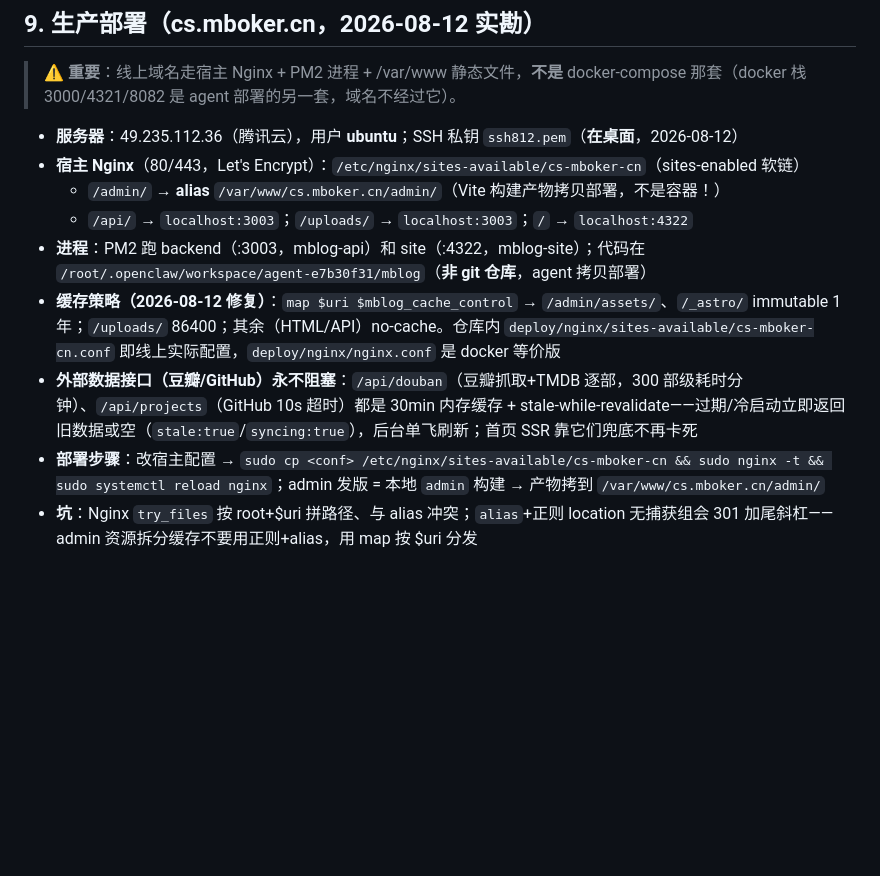
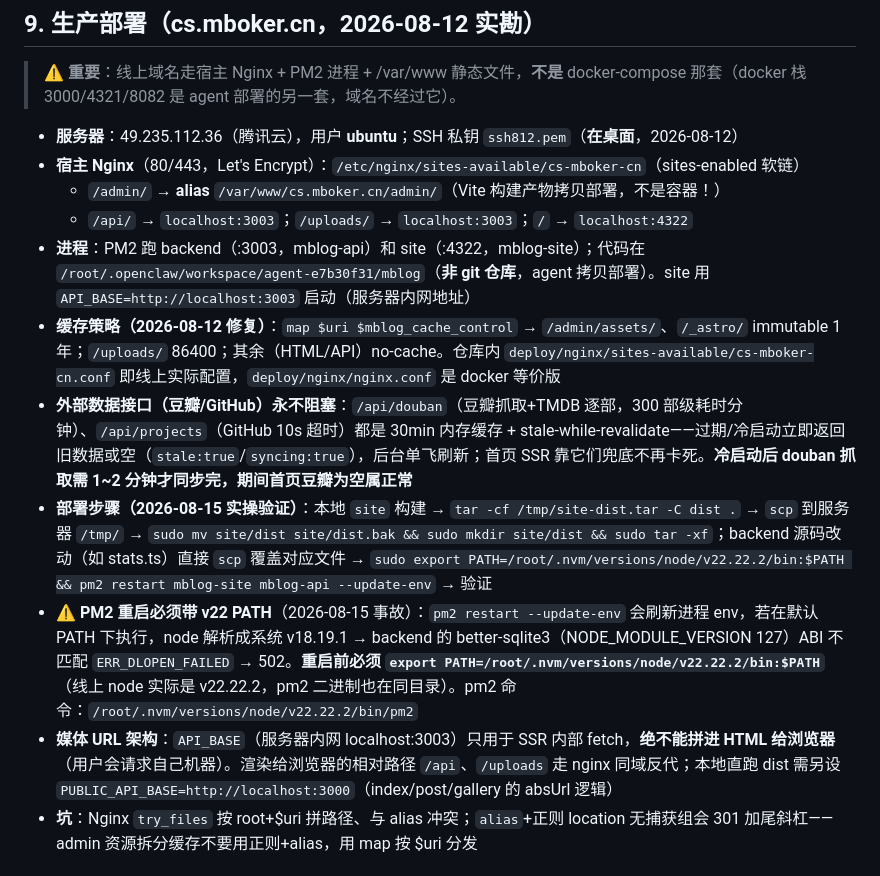
Before and after one commit to terrenceftz/Mblog, a Markdown page: docs/PROJECT-MEMORY.md, the part around the change. GitHub-like rendering; blank space fills up the shorter version.

Commit message:
docs(memory): 记录 2026-08-15 部署经验——PM2 --update-env 需 v22 PATH、PUBLIC_API_BASE 架构、douban 冷启动时序

```diff
--- a/docs/PROJECT-MEMORY.md
+++ b/docs/PROJECT-MEMORY.md
@@ -216,10 +216,12 @@ AdminLayout（navbar-vertical 侧栏 + 主题三态）、Login、Dashboard、Pos
 - **宿主 Nginx**（80/443，Let's Encrypt）：`/etc/nginx/sites-available/cs-mboker-cn`（sites-enabled 软链）
   - `/admin/` → **alias** `/var/www/cs.mboker.cn/admin/`（Vite 构建产物拷贝部署，不是容器！）
   - `/api/` → `localhost:3003`；`/uploads/` → `localhost:3003`；`/` → `localhost:4322`
-- **进程**：PM2 跑 backend（:3003，mblog-api）和 site（:4322，mblog-site）；代码在 `/root/.openclaw/workspace/agent-e7b30f31/mblog`（**非 git 仓库**，agent 拷贝部署）
+- **进程**：PM2 跑 backend（:3003，mblog-api）和 site（:4322，mblog-site）；代码在 `/root/.openclaw/workspace/agent-e7b30f31/mblog`（**非 git 仓库**，agent 拷贝部署）。site 用 `API_BASE=http://localhost:3003` 启动（服务器内网地址）
 - **缓存策略（2026-08-12 修复）**：`map $uri $mblog_cache_control` → `/admin/assets/`、`/_astro/` immutable 1 年；`/uploads/` 86400；其余（HTML/API）no-cache。仓库内 `deploy/nginx/sites-available/cs-mboker-cn.conf` 即线上实际配置，`deploy/nginx/nginx.conf` 是 docker 等价版
-- **外部数据接口（豆瓣/GitHub）永不阻塞**：`/api/douban`（豆瓣抓取+TMDB 逐部，300 部级耗时分钟）、`/api/projects`（GitHub 10s 超时）都是 30min 内存缓存 + stale-while-revalidate——过期/冷启动立即返回旧数据或空（`stale:true`/`syncing:true`），后台单飞刷新；首页 SSR 靠它们兜底不再卡死
-- **部署步骤**：改宿主配置 → `sudo cp <conf> /etc/nginx/sites-available/cs-mboker-cn && sudo nginx -t && sudo systemctl reload nginx`；admin 发版 = 本地 `admin` 构建 → 产物拷到 `/var/www/cs.mboker.cn/admin/`
+- **外部数据接口（豆瓣/GitHub）永不阻塞**：`/api/douban`（豆瓣抓取+TMDB 逐部，300 部级耗时分钟）、`/api/projects`（GitHub 10s 超时）都是 30min 内存缓存 + stale-while-revalidate——过期/冷启动立即返回旧数据或空（`stale:true`/`syncing:true`），后台单飞刷新；首页 SSR 靠它们兜底不再卡死。**冷启动后 douban 抓取需 1~2 分钟才同步完，期间首页豆瓣为空属正常**
+- **部署步骤（2026-08-15 实操验证）**：本地 `site` 构建 → `tar -cf /tmp/site-dist.tar -C dist .` → `scp` 到服务器 `/tmp/` → `sudo mv site/dist site/dist.bak && sudo mkdir site/dist && sudo tar -xf`；backend 源码改动（如 stats.ts）直接 `scp` 覆盖对应文件 → `sudo export PATH=/root/.nvm/versions/node/v22.22.2/bin:$PATH && pm2 restart mblog-site mblog-api --update-env` → 验证
+- **⚠️ PM2 重启必须带 v22 PATH**（2026-08-15 事故）：`pm2 restart --update-env` 会刷新进程 env，若在默认 PATH 下执行，node 解析成系统 v18.19.1 → backend 的 better-sqlite3（NODE_MODULE_VERSION 127）ABI 不匹配 `ERR_DLOPEN_FAILED` → 502。**重启前必须 `export PATH=/root/.nvm/versions/node/v22.22.2/bin:$PATH`**（线上 node 实际是 v22.22.2，pm2 二进制也在同目录）。pm2 命令：`/root/.nvm/versions/node/v22.22.2/bin/pm2`
+- **媒体 URL 架构**：`API_BASE`（服务器内网 localhost:3003）只用于 SSR 内部 fetch，**绝不能拼进 HTML 给浏览器**（用户会请求自己机器）。渲染给浏览器的相对路径 `/api`、`/uploads` 走 nginx 同域反代；本地直跑 dist 需另设 `PUBLIC_API_BASE=http://localhost:3000`（index/post/gallery 的 absUrl 逻辑）
 - **坑**：Nginx `try_files` 按 root+$uri 拼路径、与 alias 冲突；`alias`+正则 location 无捕获组会 301 加尾斜杠——admin 资源拆分缓存不要用正则+alias，用 map 按 $uri 分发
 
 ## 10. 参考
```
